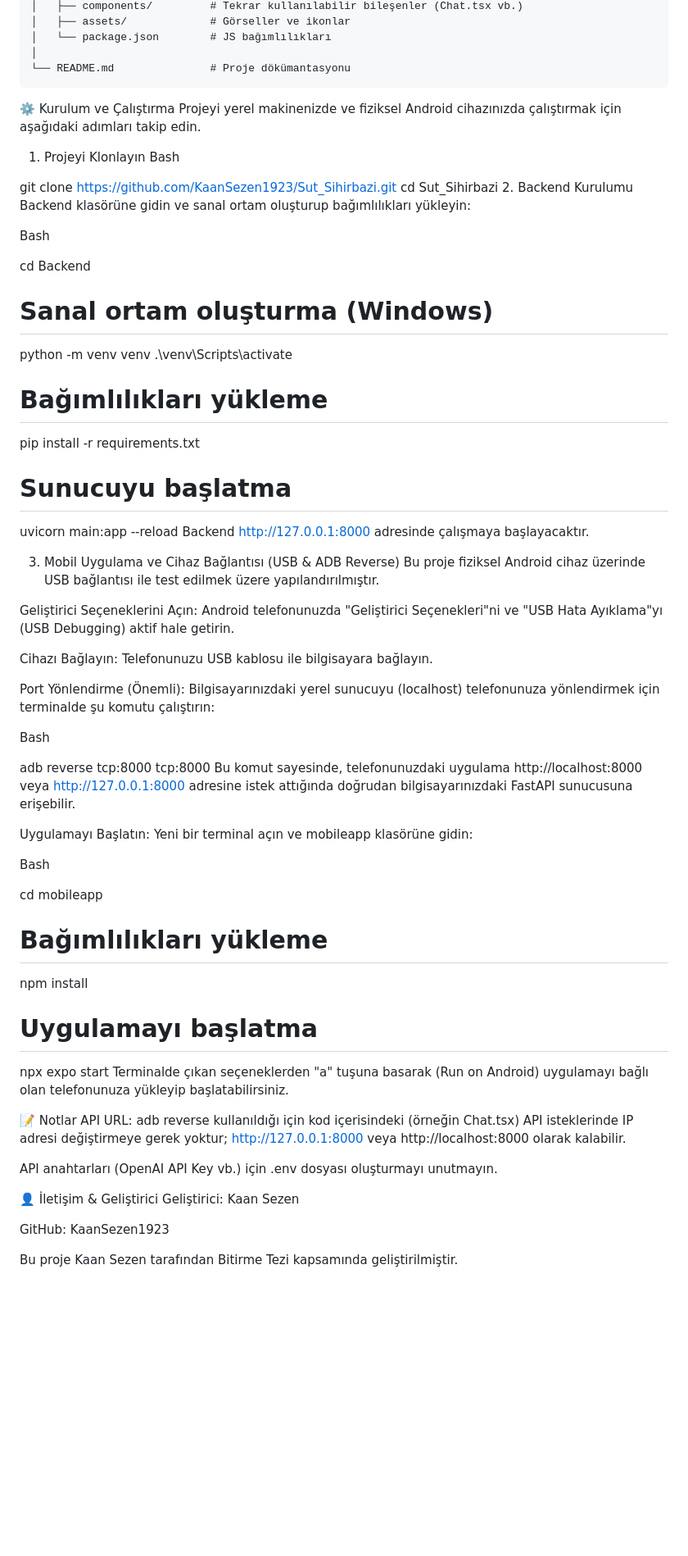
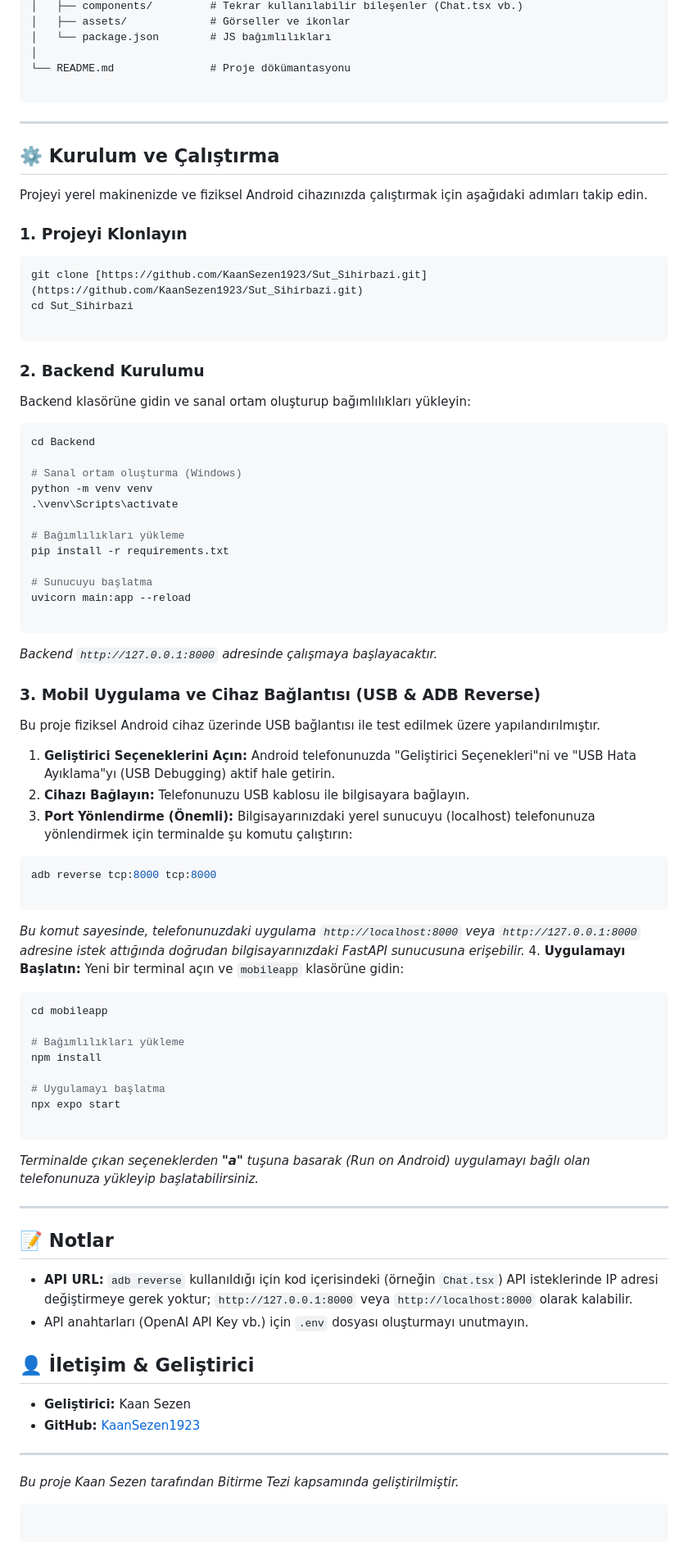
Before and after one commit to KaanSezen1923/Sut_Sihirbazi, a Markdown page: README.md, the part around one of its changes. Shown at 82% size. GitHub-like rendering; blank space fills up the shorter version.

Commit message:
Revise README for clarity and additional instructions
Updated the README to improve installation instructions and project details.

`````diff
--- a/README.md
+++ b/README.md
@@ -48,21 +51,28 @@ Sut_Sihirbazi/
 │   └── package.json        # JS bağımlılıkları
 │
 └── README.md               # Proje dökümantasyonu
-````
 
-⚙️ Kurulum ve Çalıştırma
+```
+
+---
+
+## ⚙️ Kurulum ve Çalıştırma
+
 Projeyi yerel makinenizde ve fiziksel Android cihazınızda çalıştırmak için aşağıdaki adımları takip edin.
 
-1. Projeyi Klonlayın
-Bash
+### 1. Projeyi Klonlayın
 
+```bash
 git clone [https://github.com/KaanSezen1923/Sut_Sihirbazi.git](https://github.com/KaanSezen1923/Sut_Sihirbazi.git)
 cd Sut_Sihirbazi
-2. Backend Kurulumu
+
+```
+
+### 2. Backend Kurulumu
+
 Backend klasörüne gidin ve sanal ortam oluşturup bağımlılıkları yükleyin:
 
-Bash
-
+```bash
 cd Backend
 
 # Sanal ortam oluşturma (Windows)
@@ -74,26 +84,28 @@ pip install -r requirements.txt
 
 # Sunucuyu başlatma
 uvicorn main:app --reload
-Backend http://127.0.0.1:8000 adresinde çalışmaya başlayacaktır.
 
-3. Mobil Uygulama ve Cihaz Bağlantısı (USB & ADB Reverse)
+```
+
+*Backend `http://127.0.0.1:8000` adresinde çalışmaya başlayacaktır.*
+
+### 3. Mobil Uygulama ve Cihaz Bağlantısı (USB & ADB Reverse)
+
 Bu proje fiziksel Android cihaz üzerinde USB bağlantısı ile test edilmek üzere yapılandırılmıştır.
 
-Geliştirici Seçeneklerini Açın: Android telefonunuzda "Geliştirici Seçenekleri"ni ve "USB Hata Ayıklama"yı (USB Debugging) aktif hale getirin.
+1. **Geliştirici Seçeneklerini Açın:** Android telefonunuzda "Geliştirici Seçenekleri"ni ve "USB Hata Ayıklama"yı (USB Debugging) aktif hale getirin.
+2. **Cihazı Bağlayın:** Telefonunuzu USB kablosu ile bilgisayara bağlayın.
+3. **Port Yönlendirme (Önemli):** Bilgisayarınızdaki yerel sunucuyu (localhost) telefonunuza yönlendirmek için terminalde şu komutu çalıştırın:
+```bash
+adb reverse tcp:8000 tcp:8000
 
-Cihazı Bağlayın: Telefonunuzu USB kablosu ile bilgisayara bağlayın.
+```
 
-Port Yönlendirme (Önemli): Bilgisayarınızdaki yerel sunucuyu (localhost) telefonunuza yönlendirmek için terminalde şu komutu çalıştırın:
 
-Bash
-
-adb reverse tcp:8000 tcp:8000
-Bu komut sayesinde, telefonunuzdaki uygulama http://localhost:8000 veya http://127.0.0.1:8000 adresine istek attığında doğrudan bilgisayarınızdaki FastAPI sunucusuna erişebilir.
-
-Uygulamayı Başlatın: Yeni bir terminal açın ve mobileapp klasörüne gidin:
-
-Bash
-
+*Bu komut sayesinde, telefonunuzdaki uygulama `http://localhost:8000` veya `http://127.0.0.1:8000` adresine istek attığında doğrudan bilgisayarınızdaki FastAPI sunucusuna erişebilir.*
+4. **Uygulamayı Başlatın:**
+Yeni bir terminal açın ve `mobileapp` klasörüne gidin:
+```bash
 cd mobileapp
 
 # Bağımlılıkları yükleme
@@ -101,16 +113,28 @@ npm install
 
 # Uygulamayı başlatma
 npx expo start
-Terminalde çıkan seçeneklerden "a" tuşuna basarak (Run on Android) uygulamayı bağlı olan telefonunuza yükleyip başlatabilirsiniz.
 
-📝 Notlar
-API URL: adb reverse kullanıldığı için kod içerisindeki (örneğin Chat.tsx) API isteklerinde IP adresi değiştirmeye gerek yoktur; http://127.0.0.1:8000 veya http://localhost:8000 olarak kalabilir.
+```
 
-API anahtarları (OpenAI API Key vb.) için .env dosyası oluşturmayı unutmayın.
 
-👤 İletişim & Geliştirici
-Geliştirici: Kaan Sezen
+*Terminalde çıkan seçeneklerden **"a"** tuşuna basarak (Run on Android) uygulamayı bağlı olan telefonunuza yükleyip başlatabilirsiniz.*
 
-GitHub: KaanSezen1923
+---
 
-Bu proje Kaan Sezen tarafından Bitirme Tezi kapsamında geliştirilmiştir.
+## 📝 Notlar
+
+* **API URL:** `adb reverse` kullanıldığı için kod içerisindeki (örneğin `Chat.tsx`) API isteklerinde IP adresi değiştirmeye gerek yoktur; `http://127.0.0.1:8000` veya `http://localhost:8000` olarak kalabilir.
+* API anahtarları (OpenAI API Key vb.) için `.env` dosyası oluşturmayı unutmayın.
+
+## 👤 İletişim & Geliştirici
+
+* **Geliştirici:** Kaan Sezen
+* **GitHub:** [KaanSezen1923](https://www.google.com/search?q=https://github.com/KaanSezen1923)
+
+---
+
+*Bu proje Kaan Sezen tarafından Bitirme Tezi kapsamında geliştirilmiştir.*
+
+```
+
+```
`````
Also changed, not shown: other parts of README.md (+3 -0 lines).
